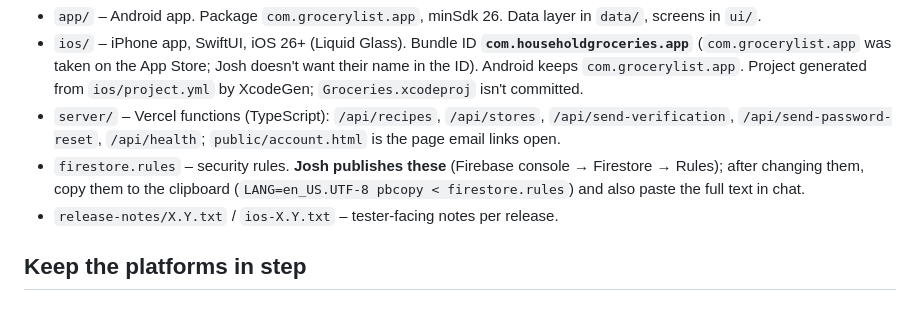
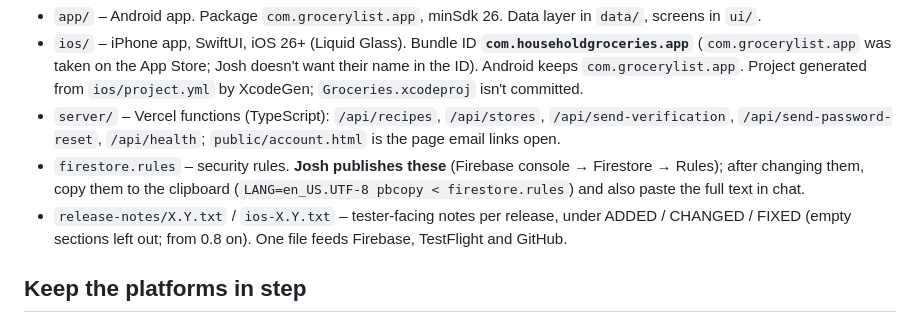
Before and after one commit to jcalebf-cmyk/grocery-list, a Markdown page: CLAUDE.md, the part around the change. Rendered like a GitHub page.

Commit message:
Split release notes into Added, Changed and Fixed
Co-Authored-By: Claude Opus 5.5 <noreply@anthropic.com>

```diff
--- a/CLAUDE.md
+++ b/CLAUDE.md
@@ -16,7 +16,8 @@ owns it; testers are friends and family.
 - `firestore.rules` – security rules. **Josh publishes these** (Firebase console → Firestore →
   Rules); after changing them, copy them to the clipboard (`LANG=en_US.UTF-8 pbcopy < firestore.rules`) and also paste the full
   text in chat.
-- `release-notes/X.Y.txt` / `ios-X.Y.txt` – tester-facing notes per release.
+- `release-notes/X.Y.txt` / `ios-X.Y.txt` – tester-facing notes per release, under ADDED / CHANGED / FIXED
+  (empty sections left out; from 0.8 on). One file feeds Firebase, TestFlight and GitHub.
 
 ## Keep the platforms in step
 
```
Also changed, not shown: 2 other files.
